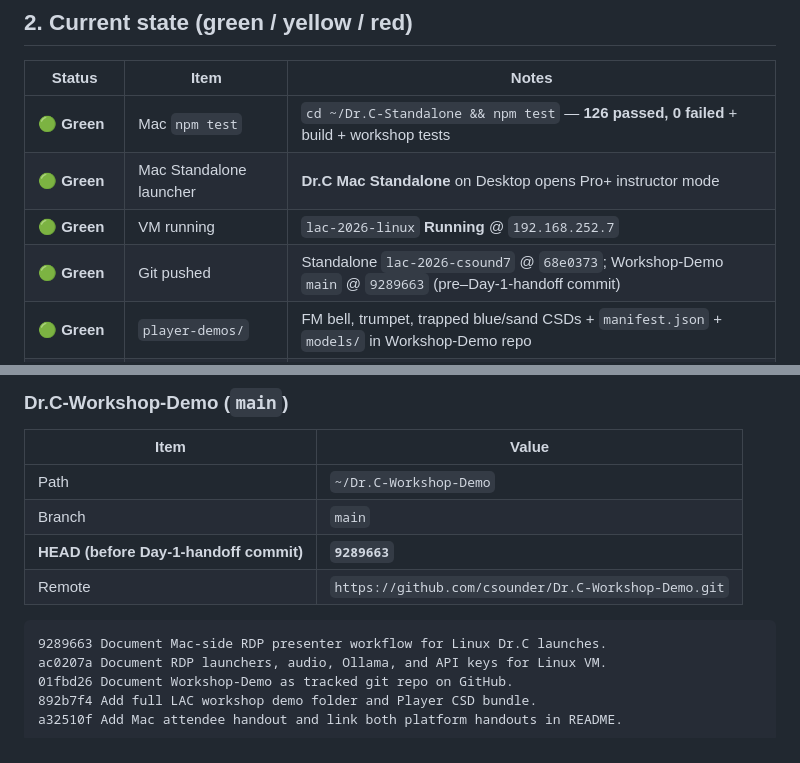
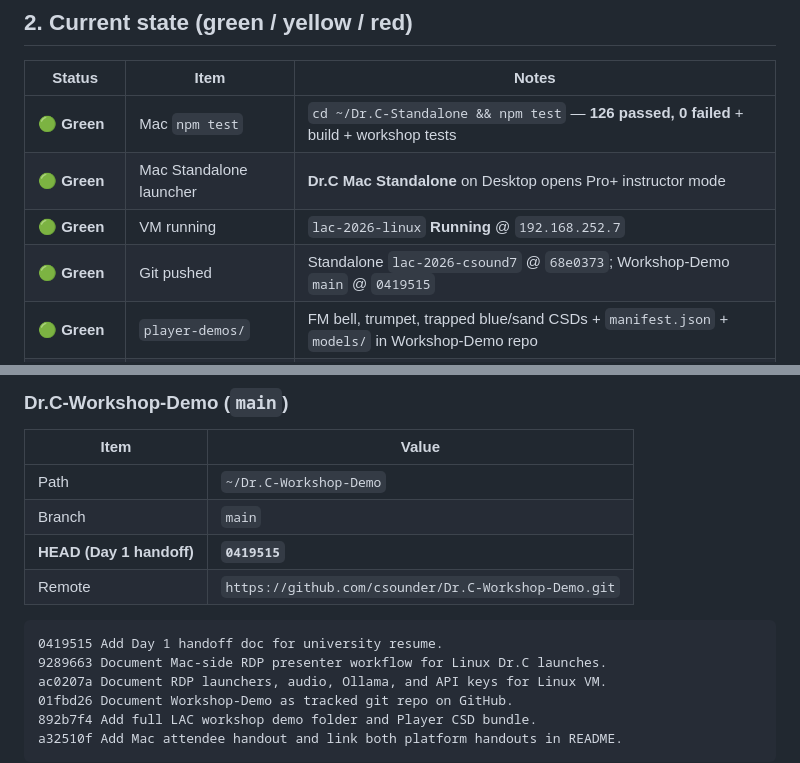
Before and after one commit to csounder/Dr.C-Workshop-Demo, a Markdown page: DAY-1-HANDOFF.md, 2 parts joined by grey strips. GitHub-like rendering.

Commit message:
Update DAY-1-HANDOFF Workshop-Demo HEAD to 0419515.
Co-authored-by: Cursor <cursoragent@cursor.com>

````diff
--- a/DAY-1-HANDOFF.md
+++ b/DAY-1-HANDOFF.md
@@ -39,7 +39,7 @@ Day 1 focused on making the **LAC 2026 Csound 7 workshop** demo-ready on Richard
 | 🟢 **Green** | Mac `npm test` | `cd ~/Dr.C-Standalone && npm test` — **126 passed, 0 failed** + build + workshop tests |
 | 🟢 **Green** | Mac Standalone launcher | **Dr.C Mac Standalone** on Desktop opens Pro+ instructor mode |
 | 🟢 **Green** | VM running | `lac-2026-linux` **Running** @ `192.168.252.7` |
-| 🟢 **Green** | Git pushed | Standalone `lac-2026-csound7` @ `68e0373`; Workshop-Demo `main` @ `9289663` (pre–Day-1-handoff commit) |
+| 🟢 **Green** | Git pushed | Standalone `lac-2026-csound7` @ `68e0373`; Workshop-Demo `main` @ `0419515` |
 | 🟢 **Green** | `player-demos/` | FM bell, trumpet, trapped blue/sand CSDs + `manifest.json` + `models/` in Workshop-Demo repo |
 | 🟡 **Yellow** | Manual GUI smoke | **FINAL-TEST-PLAN §A2** (FM bell, Player) and **§A5** (web app clobber regression) — **not yet signed off** |
 | 🟡 **Yellow** | Mac Terminal | Fix landed (`68e0373`); **verify after `git pull`** — double-click **Dr.C Mac Terminal** |
@@ -96,10 +96,11 @@ af52b56 Guard Linux VM launches against Mac node_modules from /mnt mounts.
 |------|-------|
 | Path | `~/Dr.C-Workshop-Demo` |
 | Branch | `main` |
-| **HEAD (before Day-1-handoff commit)** | **`9289663`** |
+| **HEAD (Day 1 handoff)** | **`0419515`** |
 | Remote | `https://github.com/csounder/Dr.C-Workshop-Demo.git` |
 
 ```
+0419515 Add Day 1 handoff doc for university resume.
 9289663 Document Mac-side RDP presenter workflow for Linux Dr.C launches.
 ac0207a Document RDP launchers, audio, Ollama, and API keys for Linux VM.
 01fbd26 Document Workshop-Demo as tracked git repo on GitHub.
````
